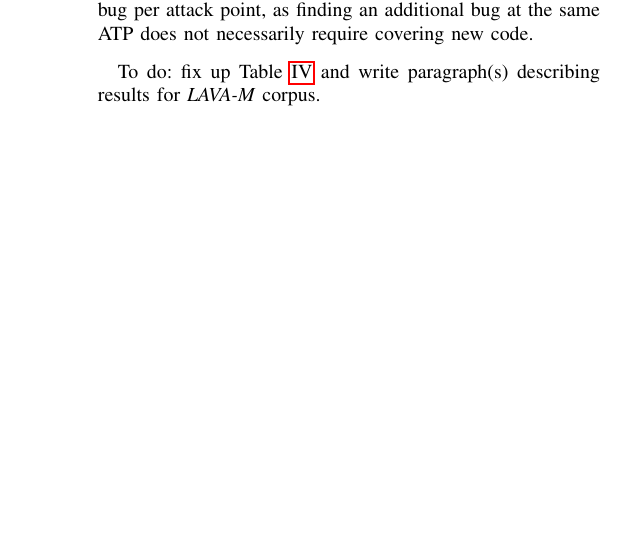
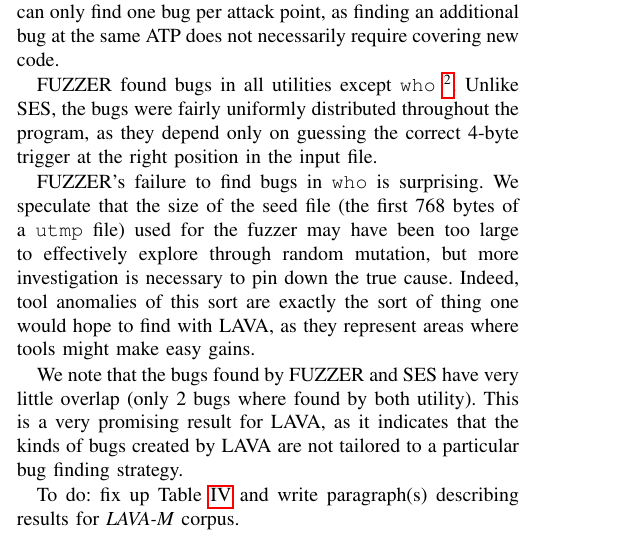
Before and after one commit to panda-re/lava, a LaTeX paper (paper1/paper.tex, which reads paper1/results.tex): part of one column of page 9 of 11, cut so that both start at the same text, the shorter picture padded with empty space. Compiled offline with pdfLaTeX.

Commit message:
Write up FUZZER results for LAVA-M

```diff
--- a/paper1/results.tex
+++ b/paper1/results.tex
@@ -261,6 +263,7 @@ Total         &     2265      & 16                 & 27          & 41
 We ran FUZZER and SES against each program in \emph{LAVA-M}, with 5 hours of runtime for each program on machines with essentially unlimited RAM.
 \verb+md5sum+ ran with the \verb+-c+ argument, as if it were checking digests in a symbolic file.
 \verb+base64+ ran with the \verb+-d+ argument, to decode base 64.
+
 SES found no bugs in \verb+uniq+ or \verb+md5sum+.
 In \verb+uniq+, we believe this is because the control flow is too unconstrained.
 In \verb+md5sum+, SES failed to execute any code past the first instance of the hash function.
@@ -271,6 +275,16 @@ All of the bugs it finds for \verb+who+ use one of two DUAs, and all of them occ
 One artifiact of our method for injecting multiple bugs simultaneously is that multiple bugs share the same attack point.
 It is debatable how realistically this aspect represents real bugs.
 In practice, it means that SES can only find one bug per attack point, as finding an additional bug at the same ATP does not necessarily require covering new code.
+
+FUZZER found bugs in all utilities except \verb+who+~\footnote{In fact, we allowed FUZZER to continue running after 5 hours had passed; it managed to find a bug in \texttt{who} in the sixth hour.}.
+Unlike SES, the bugs were fairly uniformly distributed throughout the program, as they depend only on guessing the correct 4-byte trigger at the right position in the input file.
+
+FUZZER's failure to find bugs in \verb+who+ is surprising.
+We speculate that the size of the seed file (the first 768 bytes of a \verb+utmp+ file) used for the fuzzer may have been too large to effectively explore through random mutation, but more investigation is necessary to pin down the true cause.
+Indeed, tool anomalies of this sort are exactly the sort of thing one would hope to find with LAVA, as they represent areas where tools might make easy gains.
+
+We note that the bugs found by FUZZER and SES have very little overlap (only 2 bugs where found by both utility).
+This is a very promising result for LAVA, as it indicates that the kinds of bugs created by LAVA are not tailored to a particular bug finding strategy.
 
 To do: fix up Table~\ref{table:tool-eval-results-coreutils} and write paragraph(s) describing results for \emph{LAVA-M} corpus.
 
```
Also changed, not shown: paper1/results.tex (23 more changed lines).
